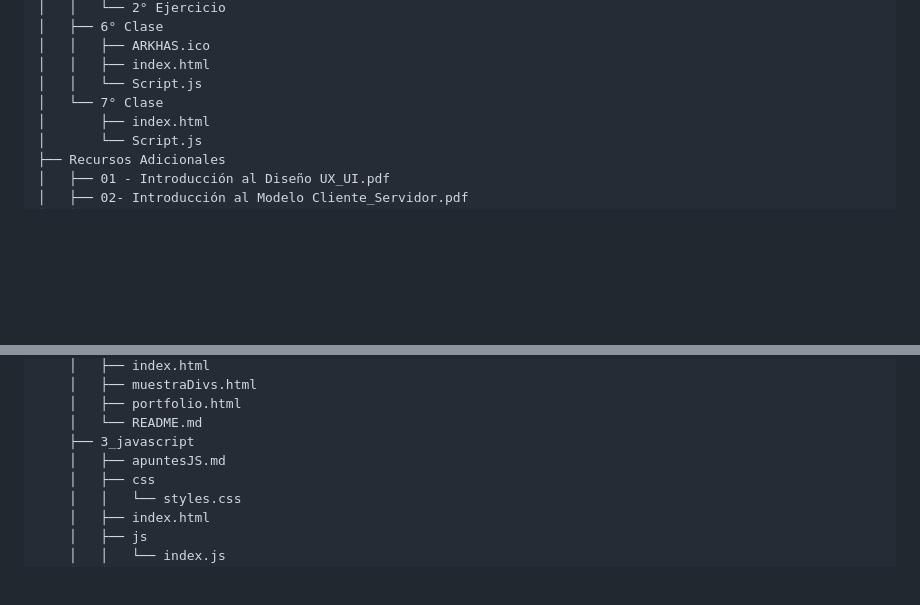
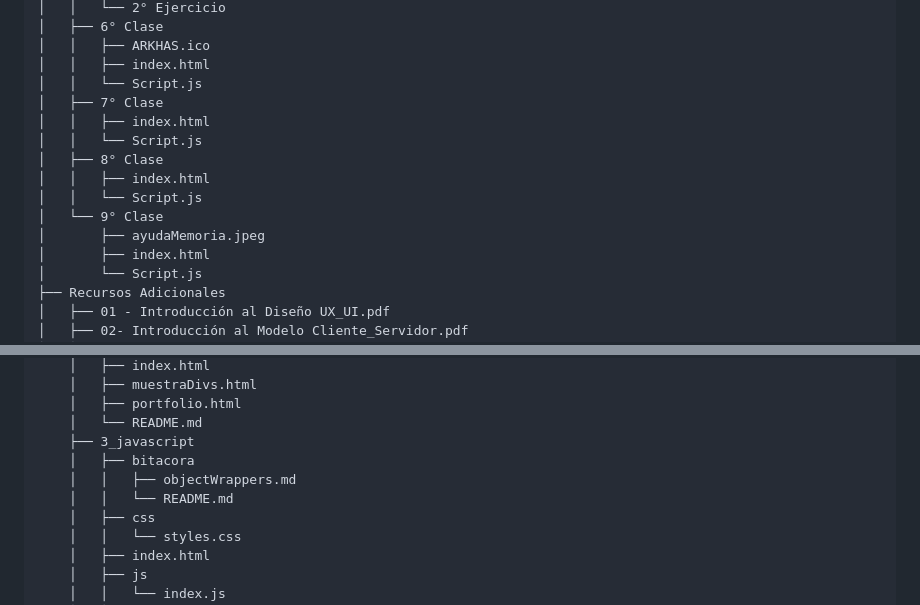
Before and after one commit to LautaroSantiago/Programacion_III, a Markdown page: README.md, 2 parts joined by grey strips. GitHub-like rendering; blank space fills up the shorter version.

Commit message:
actualiza 8°/9°

```diff
--- a/README.md
+++ b/README.md
@@ -1649,7 +1649,14 @@ Programación III
 │   │   ├── ARKHAS.ico
 │   │   ├── index.html
 │   │   └── Script.js
-│   └── 7° Clase
+│   ├── 7° Clase
+│   │   ├── index.html
+│   │   └── Script.js
+│   ├── 8° Clase
+│   │   ├── index.html
+│   │   └── Script.js
+│   └── 9° Clase
+│       ├── ayudaMemoria.jpeg
 │       ├── index.html
 │       └── Script.js
 ├── Recursos Adicionales
@@ -1722,7 +1729,9 @@ Programación III
     │   ├── portfolio.html
     │   └── README.md
     ├── 3_javascript
-    │   ├── apuntesJS.md
+    │   ├── bitacora
+    │   │   ├── objectWrappers.md
+    │   │   └── README.md
     │   ├── css
     │   │   └── styles.css
     │   ├── index.html
```
